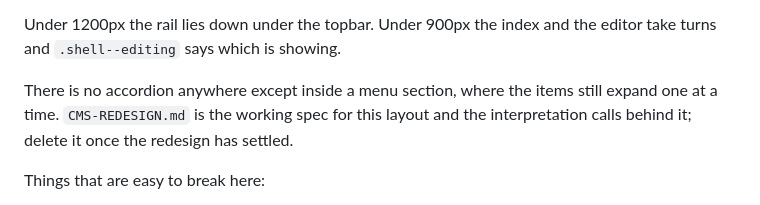
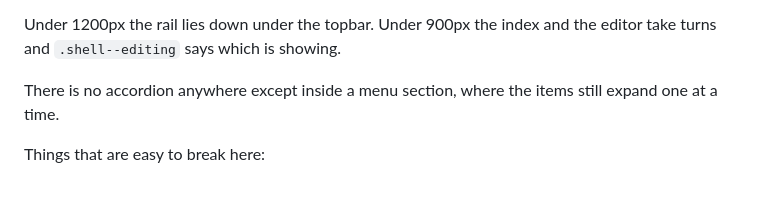
Before and after one commit to 2h5/Aromati-Cafe, a Markdown page: memory.md, the part around the change. Rendered like a GitHub page.

```diff
--- a/memory.md
+++ b/memory.md
@@ -152,9 +152,7 @@ Under 1200px the rail lies down under the topbar. Under 900px the index and the
 editor take turns and `.shell--editing` says which is showing.
 
 There is no accordion anywhere except inside a menu section, where the items
-still expand one at a time. `CMS-REDESIGN.md` is the working spec for this
-layout and the interpretation calls behind it; delete it once the redesign has
-settled.
+still expand one at a time.
 
 Things that are easy to break here:
 
```
Also changed, not shown: CMS-REDESIGN.md (deleted, +0 -303 lines).
